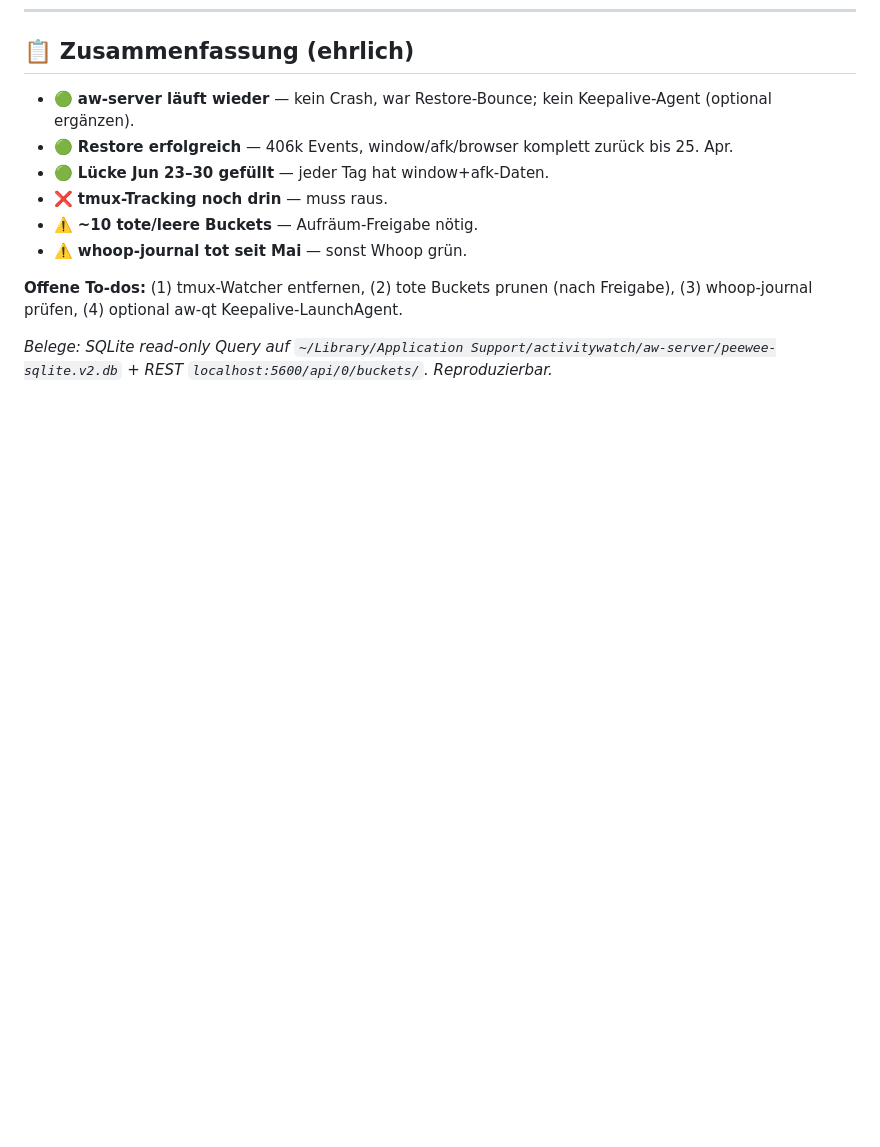
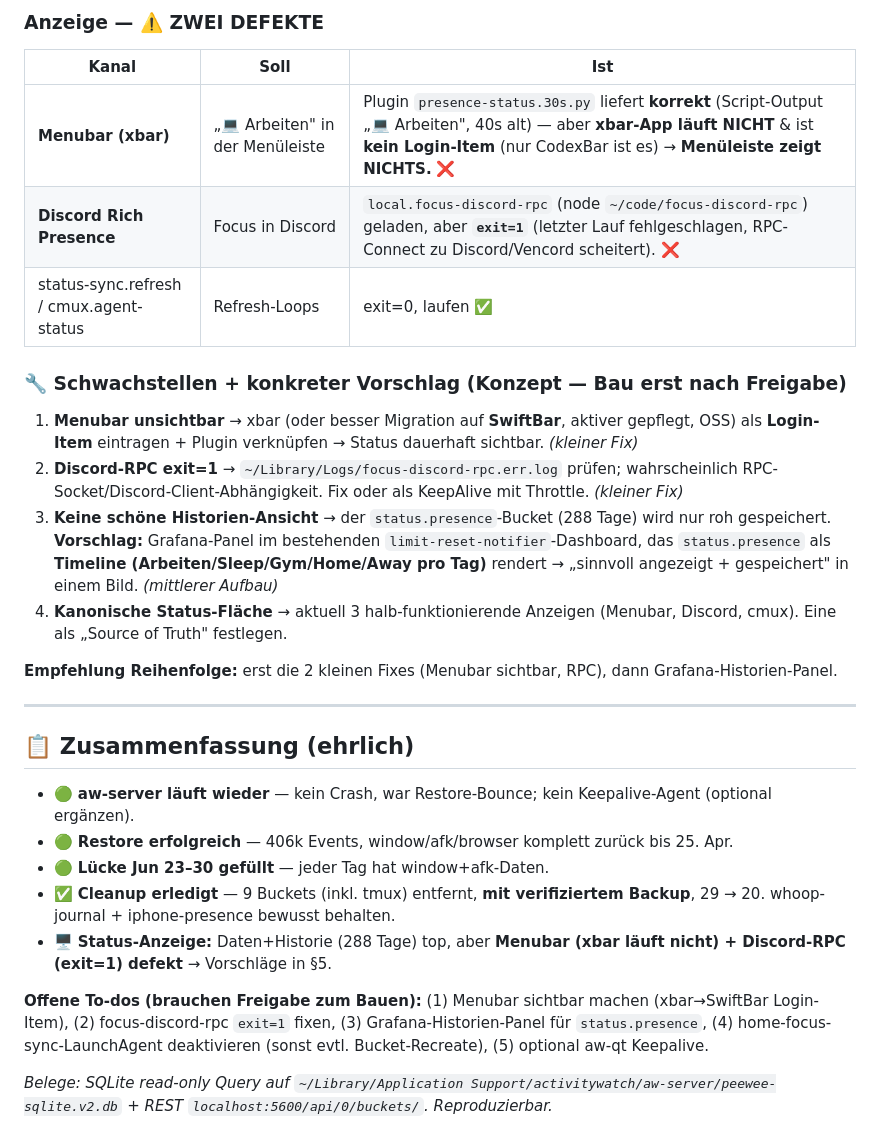
Before and after one commit to Martin-Hausleitner/limit-reset-notifier, a Markdown page: reports/AW-VERIFY-2026-07-02.md, the part around one of its changes. GitHub-like rendering; blank space fills up the shorter version.

```diff
--- a/reports/AW-VERIFY-2026-07-02.md
+++ b/reports/AW-VERIFY-2026-07-02.md
@@ -90,12 +142,28 @@ Tages-Histogramm `aw-watcher-window` (Events/Tag):
+### Anzeige — ⚠️ ZWEI DEFEKTE
+| Kanal | Soll | Ist |
+|---|---|---|
+| **Menubar (xbar)** | „💻 Arbeiten" in der Menüleiste | Plugin `presence-status.30s.py` liefert **korrekt** (Script-Output „💻 Arbeiten", 40s alt) — aber **xbar-App läuft NICHT** & ist **kein Login-Item** (nur CodexBar ist es) → **Menüleiste zeigt NICHTS.** ❌ |
+| **Discord Rich Presence** | Focus in Discord | `local.focus-discord-rpc` (node `~/code/focus-discord-rpc`) geladen, aber **`exit=1`** (letzter Lauf fehlgeschlagen, RPC-Connect zu Discord/Vencord scheitert). ❌ |
+| status-sync.refresh / cmux.agent-status | Refresh-Loops | exit=0, laufen ✅ |
+
+### 🔧 Schwachstellen + konkreter Vorschlag (Konzept — Bau erst nach Freigabe)
+1. **Menubar unsichtbar** → xbar (oder besser Migration auf **SwiftBar**, aktiver gepflegt, OSS) als **Login-Item** eintragen + Plugin verknüpfen → Status dauerhaft sichtbar. *(kleiner Fix)*
+2. **Discord-RPC exit=1** → `~/Library/Logs/focus-discord-rpc.err.log` prüfen; wahrscheinlich RPC-Socket/Discord-Client-Abhängigkeit. Fix oder als KeepAlive mit Throttle. *(kleiner Fix)*
+3. **Keine schöne Historien-Ansicht** → der `status.presence`-Bucket (288 Tage) wird nur roh gespeichert. **Vorschlag:** Grafana-Panel im bestehenden `limit-reset-notifier`-Dashboard, das `status.presence` als **Timeline (Arbeiten/Sleep/Gym/Home/Away pro Tag)** rendert → „sinnvoll angezeigt + gespeichert" in einem Bild. *(mittlerer Aufbau)*
+4. **Kanonische Status-Fläche** → aktuell 3 halb-funktionierende Anzeigen (Menubar, Discord, cmux). Eine als „Source of Truth" festlegen.
+
+**Empfehlung Reihenfolge:** erst die 2 kleinen Fixes (Menubar sichtbar, RPC), dann Grafana-Historien-Panel.
+
+---
+
 ## 📋 Zusammenfassung (ehrlich)
 
 - 🟢 **aw-server läuft wieder** — kein Crash, war Restore-Bounce; kein Keepalive-Agent (optional ergänzen).
 - 🟢 **Restore erfolgreich** — 406k Events, window/afk/browser komplett zurück bis 25. Apr.
 - 🟢 **Lücke Jun 23–30 gefüllt** — jeder Tag hat window+afk-Daten.
-- ❌ **tmux-Tracking noch drin** — muss raus.
-- ⚠️ **~10 tote/leere Buckets** — Aufräum-Freigabe nötig.
-- ⚠️ **whoop-journal tot seit Mai** — sonst Whoop grün.
+- ✅ **Cleanup erledigt** — 9 Buckets (inkl. tmux) entfernt, **mit verifiziertem Backup**, 29 → 20. whoop-journal + iphone-presence bewusst behalten.
+- 🖥️ **Status-Anzeige:** Daten+Historie (288 Tage) top, aber **Menubar (xbar läuft nicht) + Discord-RPC (exit=1) defekt** → Vorschläge in §5.
 
-**Offene To-dos:** (1) tmux-Watcher entfernen, (2) tote Buckets prunen (nach Freigabe), (3) whoop-journal prüfen, (4) optional aw-qt Keepalive-LaunchAgent.
+**Offene To-dos (brauchen Freigabe zum Bauen):** (1) Menubar sichtbar machen (xbar→SwiftBar Login-Item), (2) focus-discord-rpc `exit=1` fixen, (3) Grafana-Historien-Panel für `status.presence`, (4) home-focus-sync-LaunchAgent deaktivieren (sonst evtl. Bucket-Recreate), (5) optional aw-qt Keepalive.
 
 _Belege: SQLite read-only Query auf `~/Library/Application Support/activitywatch/aw-server/peewee-sqlite.v2.db` + REST `localhost:5600/api/0/buckets/`. Reproduzierbar._
```
Also changed, not shown: other parts of reports/AW-VERIFY-2026-07-02.md (+52 -0 lines).
